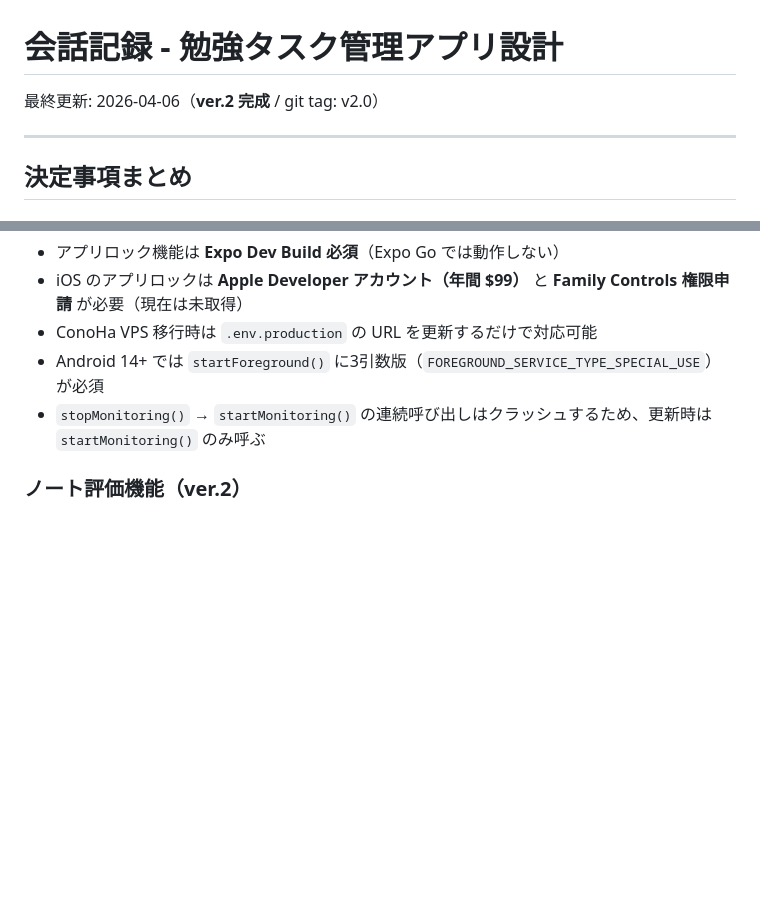
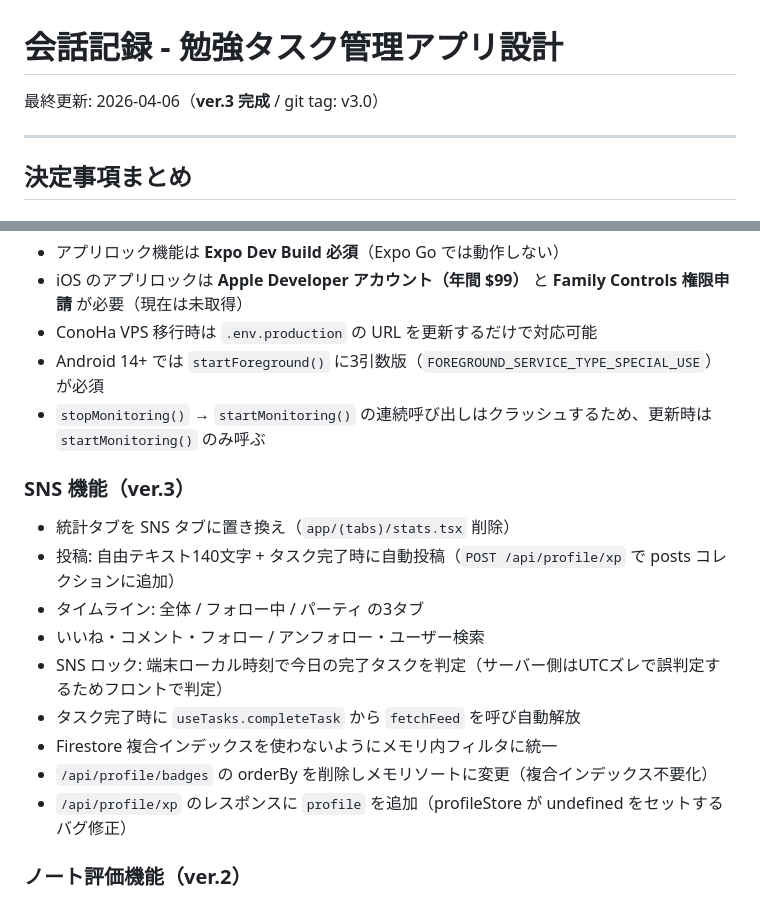
Before and after one commit to rakusa053/TaskQuest, a Markdown page: CONVERSATION_LOG.md, 2 parts joined by grey strips. GitHub-like rendering; blank space fills up the shorter version.

```diff
--- a/CONVERSATION_LOG.md
+++ b/CONVERSATION_LOG.md
@@ -1,6 +1,6 @@
 # 会話記録 - 勉強タスク管理アプリ設計
 
-最終更新: 2026-04-06（**ver.2 完成** / git tag: v2.0）
+最終更新: 2026-04-06（**ver.3 完成** / git tag: v3.0）
 
 ---
 
@@ -205,6 +205,17 @@
 - Android 14+ では `startForeground()` に3引数版（`FOREGROUND_SERVICE_TYPE_SPECIAL_USE`）が必須
 - `stopMonitoring()` → `startMonitoring()` の連続呼び出しはクラッシュするため、更新時は `startMonitoring()` のみ呼ぶ
 
+### SNS 機能（ver.3）
+- 統計タブを SNS タブに置き換え（`app/(tabs)/stats.tsx` 削除）
+- 投稿: 自由テキスト140文字 + タスク完了時に自動投稿（`POST /api/profile/xp` で posts コレクションに追加）
+- タイムライン: 全体 / フォロー中 / パーティ の3タブ
+- いいね・コメント・フォロー / アンフォロー・ユーザー検索
+- SNS ロック: 端末ローカル時刻で今日の完了タスクを判定（サーバー側はUTCズレで誤判定するためフロントで判定）
+- タスク完了時に `useTasks.completeTask` から `fetchFeed` を呼び自動解放
+- Firestore 複合インデックスを使わないようにメモリ内フィルタに統一
+- `/api/profile/badges` の orderBy を削除しメモリソートに変更（複合インデックス不要化）
+- `/api/profile/xp` のレスポンスに `profile` を追加（profileStore が undefined をセットするバグ修正）
+
 ### ノート評価機能（ver.2）
 - カメラ撮影 → `expo-image-manipulator` で800px・quality0.6に圧縮 → base64でサーバーへ送信
 - サーバーで Gemini 2.5 Flash Vision API に投げて評価（score/comment/points/advice）
```
Also changed, not shown: PLAN.md (+13 -0 lines).
